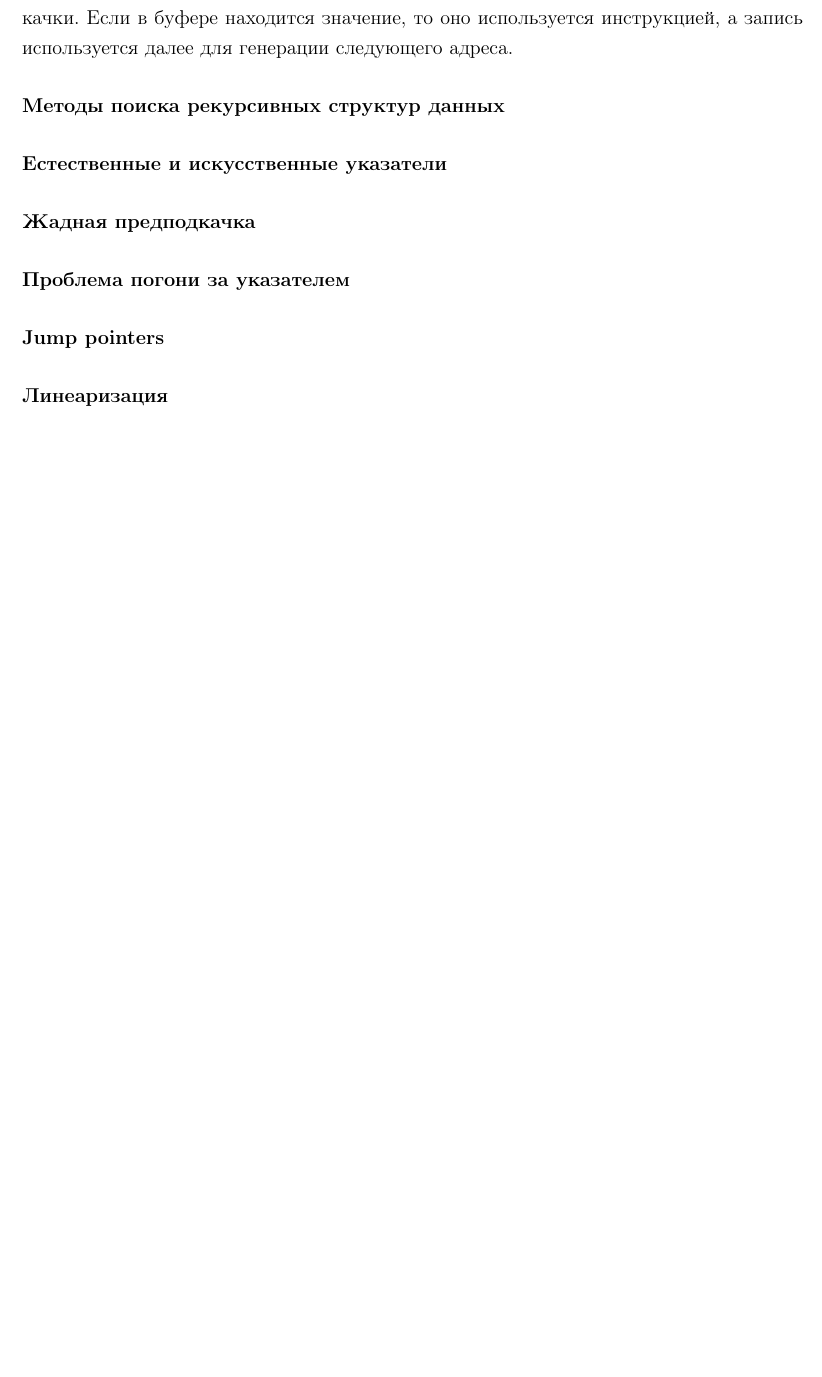
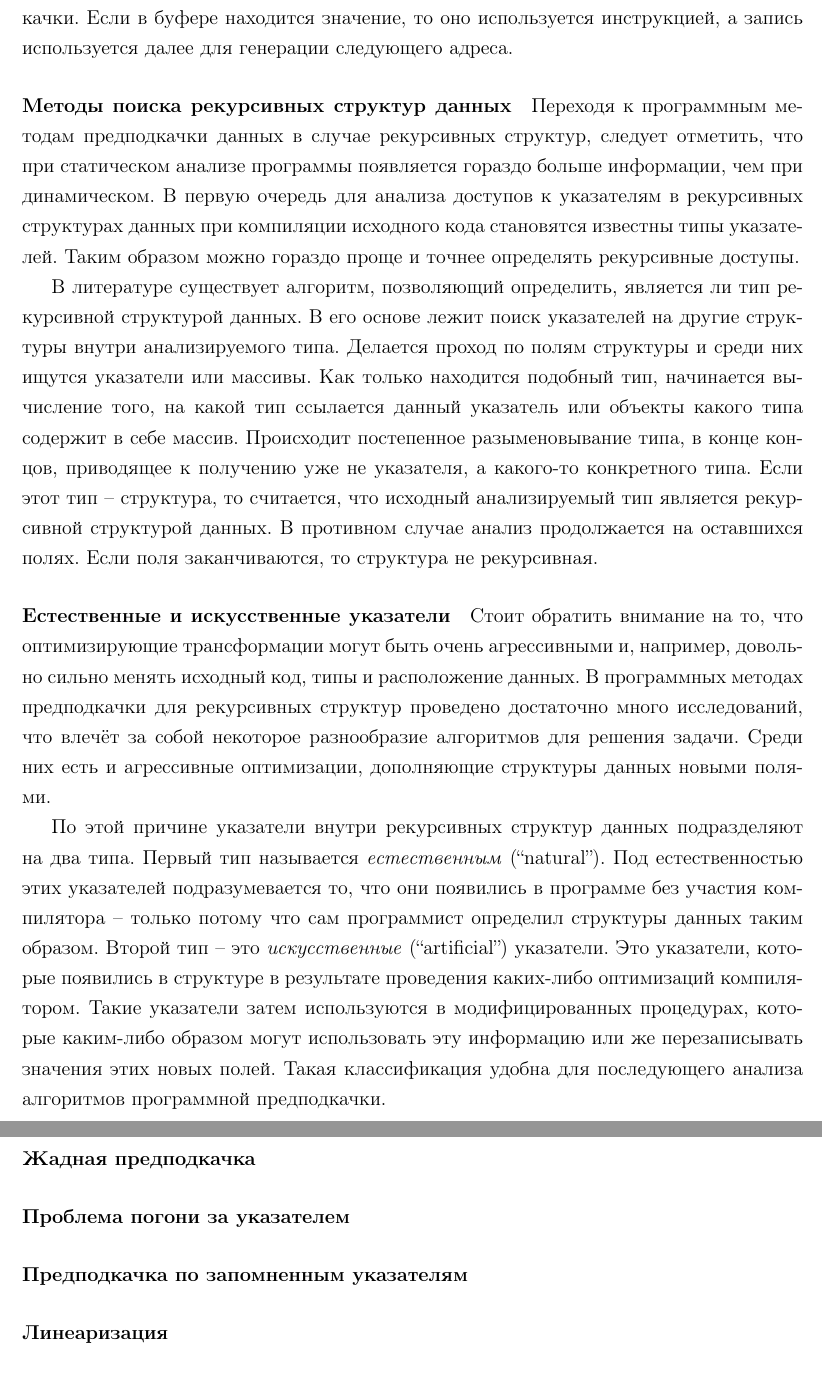
Before and after one commit to IllogicalMagic/bachelor-thesis, a LaTeX document (main.tex): part of page 9 of 13 before the commit and two parts of pages 9 and 10 of 14 after it, the two joined at a grey line, cut so that both start at the same text, the shorter picture padded with empty space. Compiled offline with pdfLaTeX.

Commit message:
Add RDS and pointer types

```diff
--- a/main.tex
+++ b/main.tex
@@ -157,13 +157,21 @@
 % ref to mowry, chi
 \paragraph{Методы поиска рекурсивных структур данных}
 
+Переходя к программным методам предподкачки данных в случае рекурсивных структур, следует отметить, что при статическом анализе программы появляется гораздо больше информации, чем при динамическом. В первую очередь для анализа доступов к указателям в рекурсивных структурах данных при компиляции исходного кода становятся известны типы указателей. Таким образом можно гораздо проще и точнее определять рекурсивные доступы.
+
+В литературе существует алгоритм, позволяющий определить, является ли тип рекурсивной структурой данных. В его основе лежит поиск указателей на другие структуры внутри анализируемого типа. Делается проход по полям структуры и среди них ищутся указатели или массивы. Как только находится подобный тип, начинается вычисление того, на какой тип ссылается данный указатель или объекты какого типа содержит в себе массив. Происходит постепенное разыменовывание типа, в конце концов, приводящее к получению уже не указателя, а какого-то конкретного типа. Если этот тип -- структура, то считается, что исходный анализируемый тип является рекурсивной структурой данных. В противном случае анализ продолжается на оставшихся полях. Если поля заканчиваются, то структура не рекурсивная.
+
 \paragraph{Естественные и искусственные указатели}
+
+Стоит обратить внимание на то, что оптимизирующие трансформации могут быть очень агрессивными и, например, довольно сильно менять исходный код, типы и расположение данных. В программных методах предподкачки для рекурсивных структур проведено достаточно много исследований, что влечёт за собой некоторое разнообразие алгоритмов для решения задачи. Среди них есть и агрессивные оптимизации, дополняющие структуры данных новыми полями.
+
+По этой причине указатели внутри рекурсивных структур данных подразделяют на два типа. Первый тип называется \emph{естественным} (``natural''). Под естественностью этих указателей подразумевается то, что они появились в программе без участия компилятора -- только потому что сам программист определил структуры данных таким образом. Второй тип -- это \emph{искусственные} (``artificial'') указатели. Это указатели, которые появились в структуре в результате проведения каких-либо оптимизаций компилятором. Такие указатели затем используются в модифицированных процедурах, которые каким-либо образом могут использовать эту информацию или же перезаписывать значения этих новых полей. Такая классификация удобна для последующего анализа алгоритмов программной предподкачки.
 
 \paragraph{Жадная предподкачка}
 
 \paragraph{Проблема погони за указателем}
 
-\paragraph{Jump pointers}
+\paragraph{Предподкачка по запомненным указателям}
 
 \paragraph{Линеаризация}
 
```
Also changed, not shown: main.tex (2 more changed lines).
